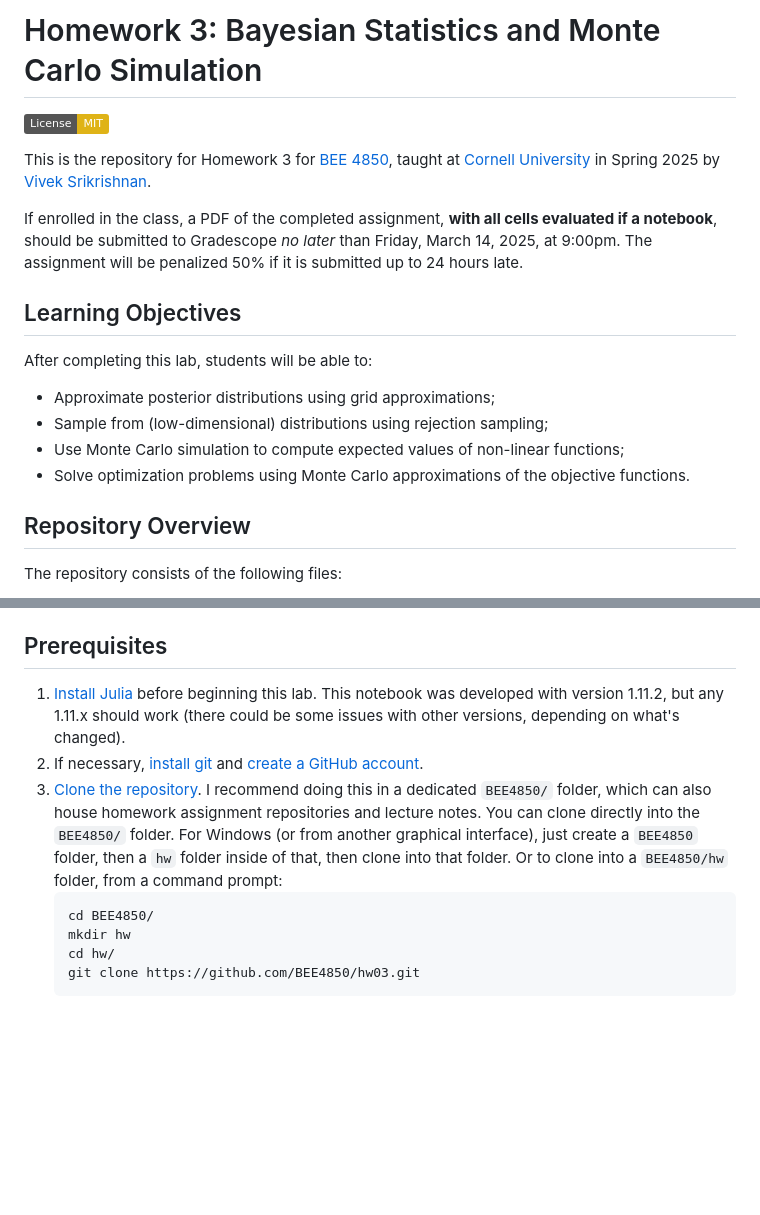
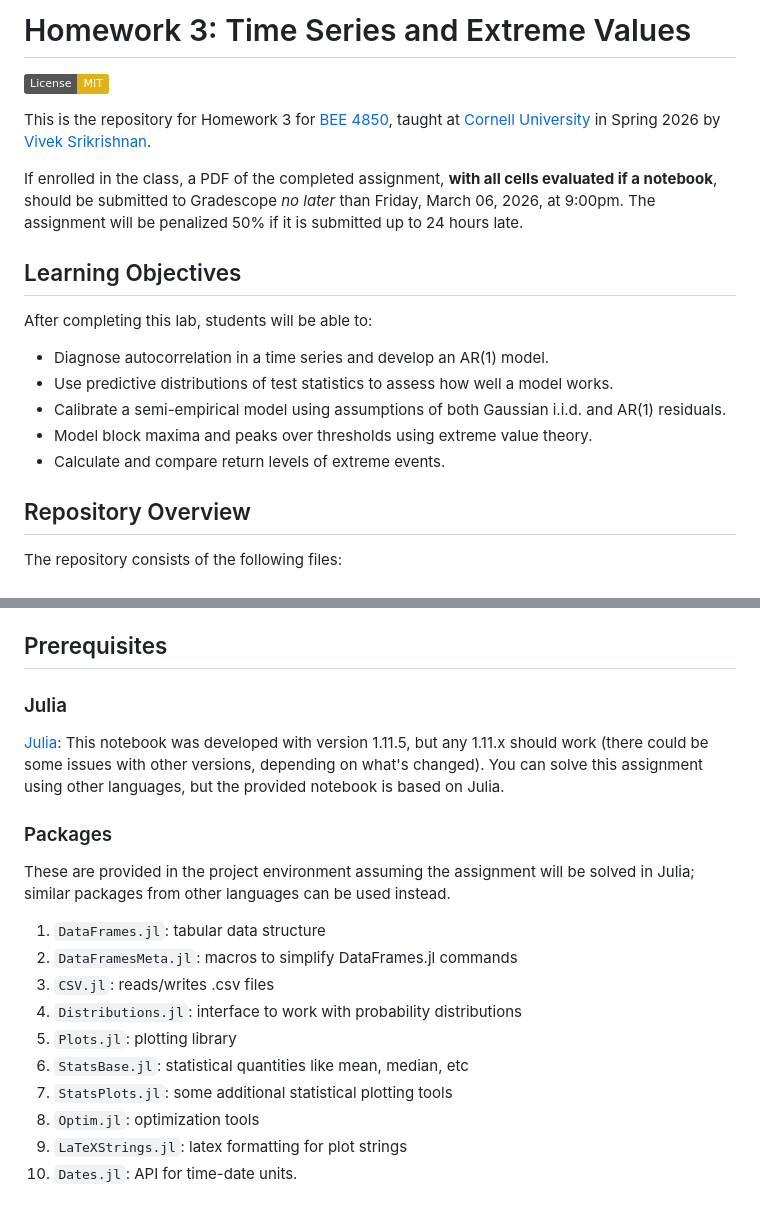
Before and after one commit to BEE4850/hw03, a Markdown page: README.md, 2 parts joined by grey strips. Rendered like a GitHub page; badges without logos; blank space fills up the shorter version.

````diff
--- a/README.md
+++ b/README.md
@@ -1,19 +1,20 @@
-# Homework 3: Bayesian Statistics and Monte Carlo Simulation
+# Homework 3: Time Series and Extreme Values
 
 [![License: MIT](https://img.shields.io/badge/License-MIT-yellow.svg)](https://opensource.org/licenses/MIT)
 
-This is the repository for Homework 3 for [BEE 4850](https://viveks.me/simulation-data-analysis), taught at [Cornell University](https://cornell.edu) in Spring 2025 by [Vivek Srikrishnan](https://viveks.me).
+This is the repository for Homework 3 for [BEE 4850](https://viveks.me/simulation-data-analysis), taught at [Cornell University](https://cornell.edu) in Spring 2026 by [Vivek Srikrishnan](https://viveks.me).
 
-If enrolled in the class, a PDF of the completed assignment, **with all cells evaluated if a notebook**, should be submitted to Gradescope *no later* than Friday, March 14, 2025, at 9:00pm. The assignment will be penalized 50% if it is submitted up to 24 hours late.
+If enrolled in the class, a PDF of the completed assignment, **with all cells evaluated if a notebook**, should be submitted to Gradescope *no later* than Friday, March 06, 2026, at 9:00pm. The assignment will be penalized 50% if it is submitted up to 24 hours late.
 
 ## Learning Objectives
 
 After completing this lab, students will be able to:
 
-* Approximate posterior distributions using grid approximations;
-* Sample from (low-dimensional) distributions using rejection sampling;
-* Use Monte Carlo simulation to compute expected values of non-linear functions;
-* Solve optimization problems using Monte Carlo approximations of the objective functions.
+* Diagnose autocorrelation in a time series and develop an AR(1) model.
+* Use predictive distributions of test statistics to assess how well a model works.
+* Calibrate a semi-empirical model using assumptions of both Gaussian i.i.d. and AR(1) residuals.
+* Model block maxima and peaks over thresholds using extreme value theory.
+* Calculate and compare return levels of extreme events.
 
 ## Repository Overview
 
@@ -30,12 +31,21 @@ The repository consists of the following files:
 
 ## Prerequisites
 
-1. [Install Julia](https://julialang.org/downloads/) before beginning this lab. This notebook was developed with version 1.11.2, but any 1.11.x should work (there could be some issues with other versions, depending on what's changed).
-2. If necessary, [install git](https://happygitwithr.com/install-git.html) and [create a GitHub account](https://github.com).
-3. [Clone the repository](https://docs.github.com/en/repositories/creating-and-managing-repositories/cloning-a-repository). I recommend doing this in a dedicated `BEE4850/` folder, which can also house homework assignment repositories and lecture notes. You can clone directly into the `BEE4850/` folder.   For Windows (or from another graphical interface), just create a `BEE4850` folder, then a `hw` folder inside of that, then clone into that folder. Or to clone into a `BEE4850/hw` folder, from a command prompt:
-    ```bash
-    cd BEE4850/
-    mkdir hw
-    cd hw/
-    git clone https://github.com/BEE4850/hw03.git
-    ```
+### Julia
+
+[Julia](https://julialang.org/downloads/): This notebook was developed with version 1.11.5, but any 1.11.x should work (there could be some issues with other versions, depending on what's changed). You can solve this assignment using other languages, but the provided notebook is based on Julia.
+
+### Packages
+
+These are provided in the project environment assuming the assignment will be solved in Julia; similar packages from other languages can be used instead.
+
+1. `DataFrames.jl`: tabular data structure
+2. `DataFramesMeta.jl`: macros to simplify DataFrames.jl commands
+2. `CSV.jl`: reads/writes .csv files
+3. `Distributions.jl`: interface to work with probability distributions
+4. `Plots.jl`: plotting library
+5. `StatsBase.jl`: statistical quantities like mean, median, etc
+6. `StatsPlots.jl`: some additional statistical plotting tools
+7. `Optim.jl`: optimization tools
+8. `LaTeXStrings.jl`: latex formatting for plot strings
+9. `Dates.jl`: API for time-date units.
````
